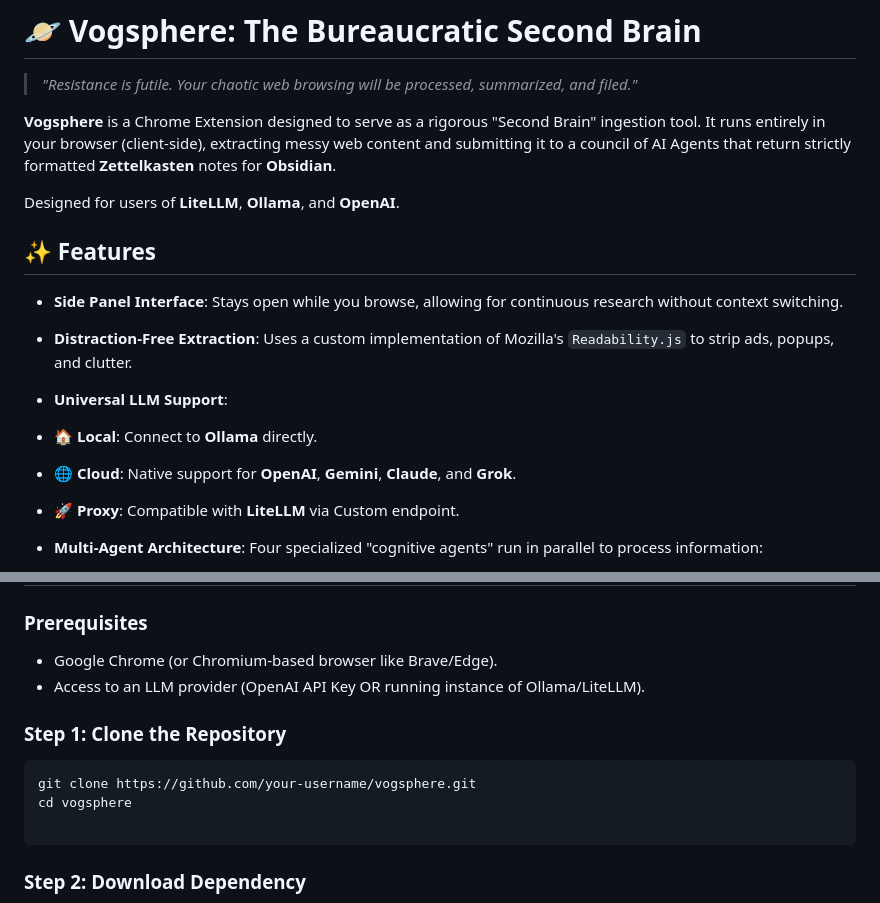
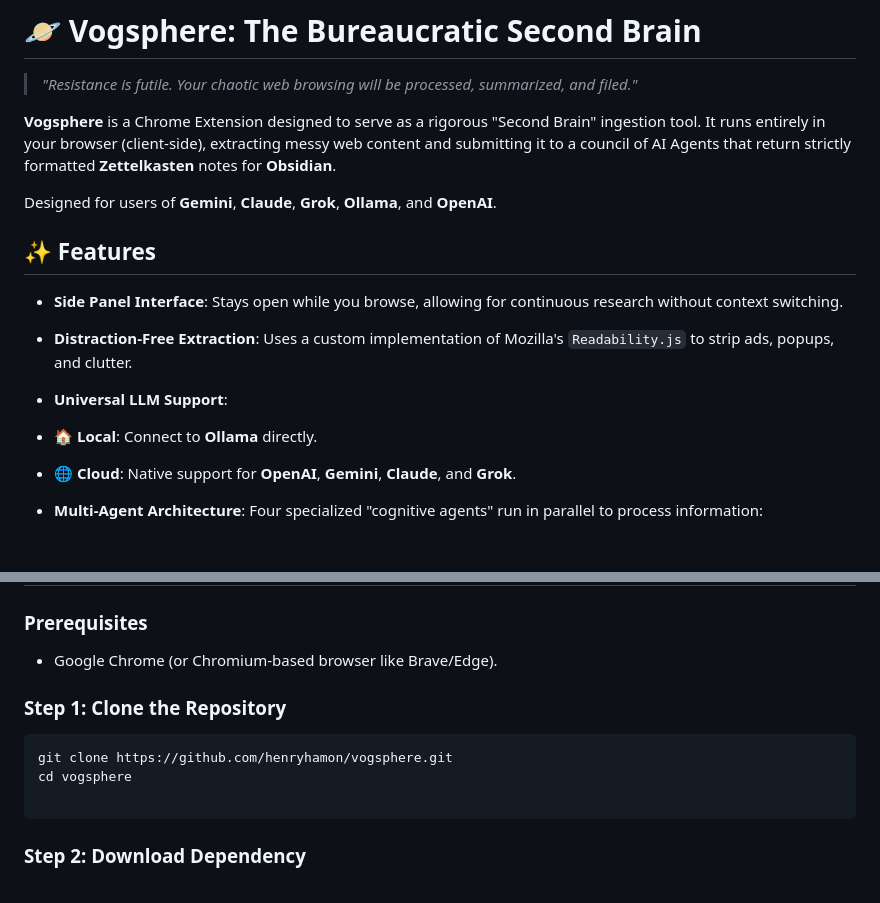
Before and after one commit to henryhamon/vogsphere, a Markdown page: README.md, 2 parts joined by grey strips. GitHub-like rendering; blank space fills up the shorter version.

Commit message:
feat: Update supported LLMs to include Gemini, Claude, and Grok, and remove LiteLLM proxy details.

````diff
--- a/README.md
+++ b/README.md
@@ -4,7 +4,7 @@
 
 **Vogsphere** is a Chrome Extension designed to serve as a rigorous "Second Brain" ingestion tool. It runs entirely in your browser (client-side), extracting messy web content and submitting it to a council of AI Agents that return strictly formatted **Zettelkasten** notes for **Obsidian**.
 
-Designed for users of **LiteLLM**, **Ollama**, and **OpenAI**.
+Designed for users of **Gemini**, **Claude**, **Grok**, **Ollama**, and **OpenAI**.
 
 ## ✨ Features
 
@@ -13,8 +13,6 @@ Designed for users of **LiteLLM**, **Ollama**, and **OpenAI**.
 * **Universal LLM Support**:
 * 🏠 **Local**: Connect to **Ollama** directly.
 * 🌐 **Cloud**: Native support for **OpenAI**, **Gemini**, **Claude**, and **Grok**.
-* 🚀 **Proxy**: Compatible with **LiteLLM** via Custom endpoint.
-
 
 * **Multi-Agent Architecture**: Four specialized "cognitive agents" run in parallel to process information:
 1. **Summarizer Agent**: Generates accessible academic abstracts.
@@ -46,12 +44,11 @@ vogsphere/
 ### Prerequisites
 
 * Google Chrome (or Chromium-based browser like Brave/Edge).
-* Access to an LLM provider (OpenAI API Key OR running instance of Ollama/LiteLLM).
 
 ### Step 1: Clone the Repository
 
 ```bash
-git clone https://github.com/your-username/vogsphere.git
+git clone https://github.com/henryhamon/vogsphere.git
 cd vogsphere
 
 ```
````
